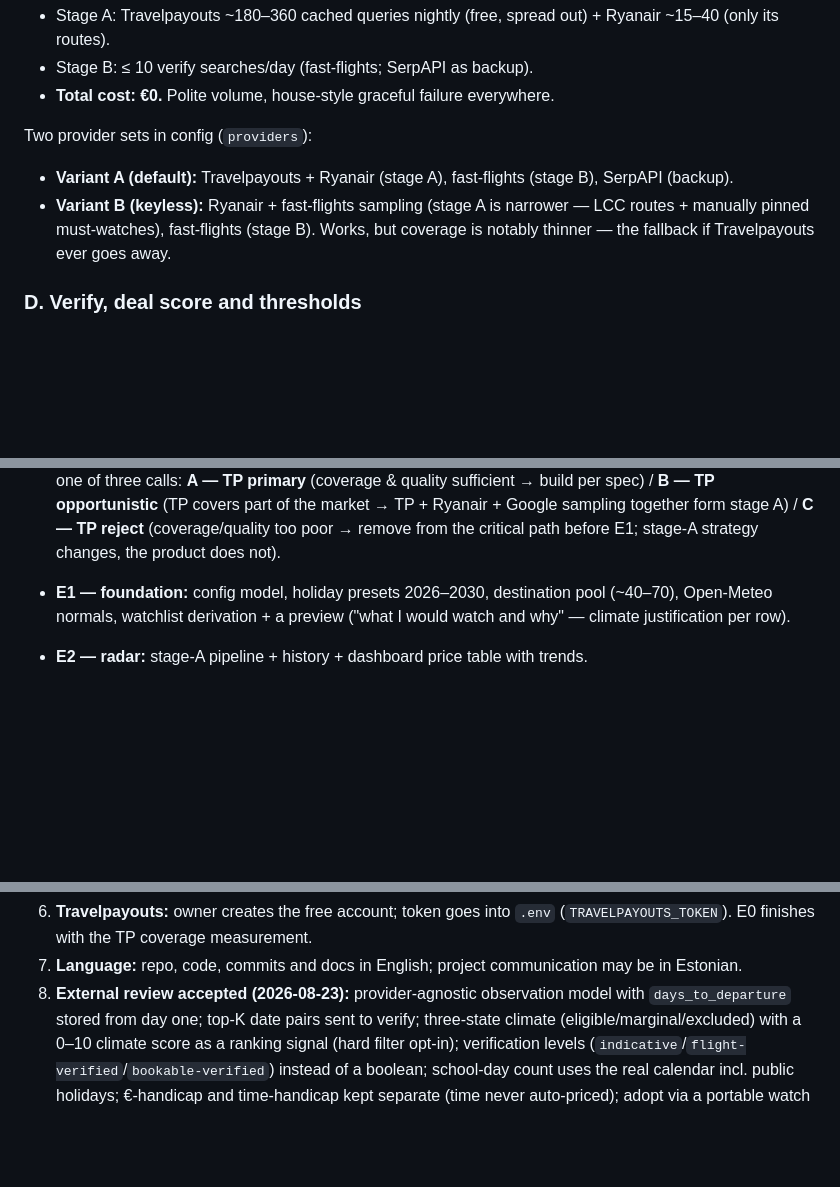
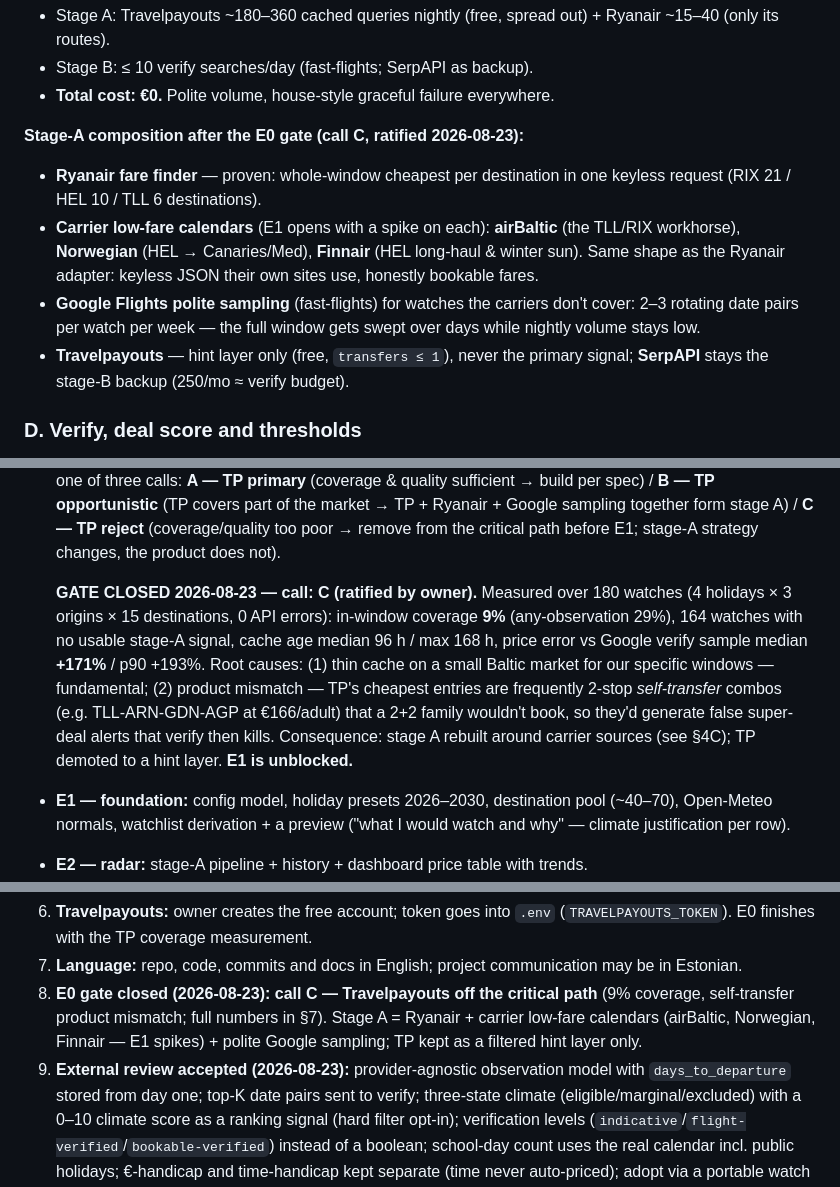
Before and after one commit to martinarva/holiday-radar, a Markdown page: SPEC.md, 3 parts joined by grey strips. Rendered like a GitHub page; blank space fills up the shorter version.

Commit message:
E0 gate closed: call C — Travelpayouts off the critical path
Benchmark over 180 watches (4 holidays x 3 origins x 15 destinations):
in-window coverage 9%, 164 watches without usable stage-A signal, cache age
median 96h, price error vs Google verify median +171% (largely a product
mismatch: TP cheapest entries are often 2-stop self-transfer combos a 2+2
family wouldn't book).

Stage A rebuilt around carrier sources: Ryanair fare finder + carrier
low-fare calendars (airBaltic, Norwegian, Finnair — E1 spikes) + polite
Google sampling; TP demoted to a transfers<=1 hint layer. E1 unblocked.

```diff
--- a/SPEC.md
+++ b/SPEC.md
@@ -177,13 +177,19 @@ Checked 2026-08-23:
 - Stage B: ≤ 10 verify searches/day (fast-flights; SerpAPI as backup).
 - **Total cost: €0.** Polite volume, house-style graceful failure everywhere.
 
-Two provider sets in config (`providers`):
-- **Variant A (default):** Travelpayouts + Ryanair (stage A), fast-flights
-  (stage B), SerpAPI (backup).
-- **Variant B (keyless):** Ryanair + fast-flights sampling (stage A is
-  narrower — LCC routes + manually pinned must-watches), fast-flights
-  (stage B). Works, but coverage is notably thinner — the fallback if
-  Travelpayouts ever goes away.
+**Stage-A composition after the E0 gate (call C, ratified 2026-08-23):**
+- **Ryanair fare finder** — proven: whole-window cheapest per destination in
+  one keyless request (RIX 21 / HEL 10 / TLL 6 destinations).
+- **Carrier low-fare calendars** (E1 opens with a spike on each): **airBaltic**
+  (the TLL/RIX workhorse), **Norwegian** (HEL → Canaries/Med), **Finnair**
+  (HEL long-haul & winter sun). Same shape as the Ryanair adapter: keyless
+  JSON their own sites use, honestly bookable fares.
+- **Google Flights polite sampling** (fast-flights) for watches the carriers
+  don't cover: 2–3 rotating date pairs per watch per week — the full window
+  gets swept over days while nightly volume stays low.
+- **Travelpayouts** — hint layer only (free, `transfers ≤ 1`), never the
+  primary signal; **SerpAPI** stays the stage-B backup (250/mo ≈ verify
+  budget).
 
 ### D. Verify, deal score and thresholds
 
@@ -315,6 +321,18 @@ The human decides ("€300 cheaper, but 9 h of extra logistics with two kids?").
   Google sampling together form stage A) /
   **C — TP reject** (coverage/quality too poor → remove from the critical
   path before E1; stage-A strategy changes, the product does not).
+
+  **GATE CLOSED 2026-08-23 — call: C (ratified by owner).** Measured over 180
+  watches (4 holidays × 3 origins × 15 destinations, 0 API errors):
+  in-window coverage **9%** (any-observation 29%), 164 watches with no usable
+  stage-A signal, cache age median 96 h / max 168 h, price error vs Google
+  verify sample median **+171%** / p90 +193%. Root causes: (1) thin cache on
+  a small Baltic market for our specific windows — fundamental; (2) product
+  mismatch — TP's cheapest entries are frequently 2-stop *self-transfer*
+  combos (e.g. TLL-ARN-GDN-AGP at €166/adult) that a 2+2 family wouldn't
+  book, so they'd generate false super-deal alerts that verify then kills.
+  Consequence: stage A rebuilt around carrier sources (see §4C); TP demoted
+  to a hint layer. **E1 is unblocked.**
 - **E1 — foundation:** config model, holiday presets 2026–2030, destination
   pool (~40–70), Open-Meteo normals, watchlist derivation + a preview
   ("what I would watch and why" — climate justification per row).
@@ -364,7 +382,12 @@ Confirmed 2026-08-23 (owner):
    (`TRAVELPAYOUTS_TOKEN`). E0 finishes with the TP coverage measurement.
 7. **Language:** repo, code, commits and docs in English; project
    communication may be in Estonian.
-8. **External review accepted (2026-08-23):** provider-agnostic observation
+8. **E0 gate closed (2026-08-23): call C — Travelpayouts off the critical
+   path** (9% coverage, self-transfer product mismatch; full numbers in §7).
+   Stage A = Ryanair + carrier low-fare calendars (airBaltic, Norwegian,
+   Finnair — E1 spikes) + polite Google sampling; TP kept as a filtered hint
+   layer only.
+9. **External review accepted (2026-08-23):** provider-agnostic observation
    model with `days_to_departure` stored from day one; top-K date pairs sent
    to verify; three-state climate (eligible/marginal/excluded) with a 0–10
    climate score as a ranking signal (hard filter opt-in); verification
```
Also changed, not shown: other parts of SPEC.md (+1 -1 lines).
